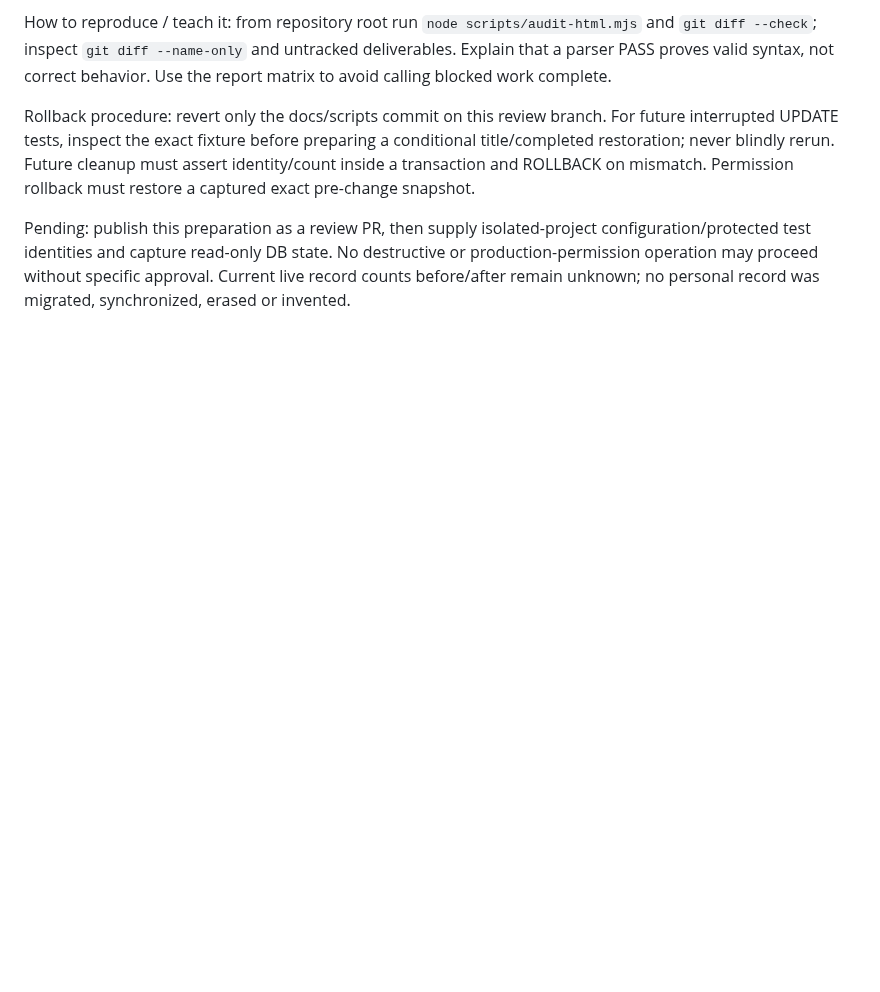
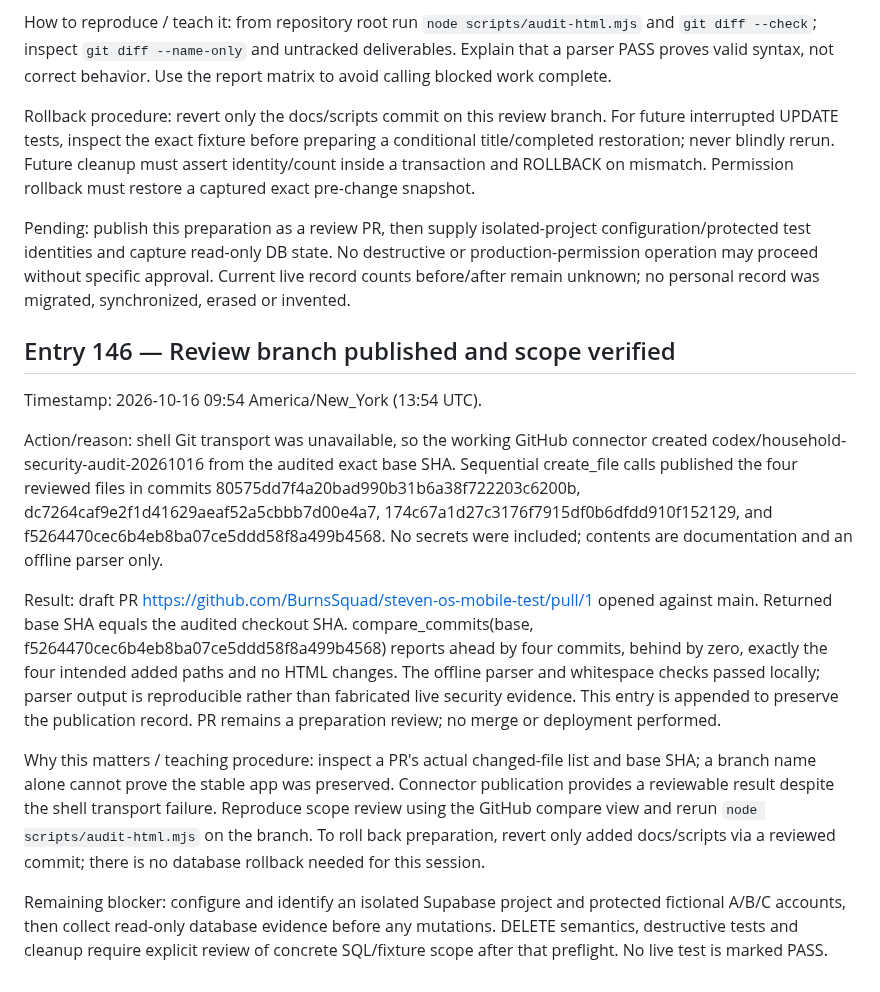
Before and after one commit to BurnsSquad/steven-os-mobile-test, a Markdown page: docs/DEVELOPMENT_LOG.md, the part around the change. GitHub-like rendering; blank space fills up the shorter version.

Commit message:
Record Entry 146: draft PR publication and verified scope

```diff
--- a/docs/DEVELOPMENT_LOG.md
+++ b/docs/DEVELOPMENT_LOG.md
@@ -53,3 +53,15 @@ How to reproduce / teach it: from repository root run `node scripts/audit-html.m
 Rollback procedure: revert only the docs/scripts commit on this review branch. For future interrupted UPDATE tests, inspect the exact fixture before preparing a conditional title/completed restoration; never blindly rerun. Future cleanup must assert identity/count inside a transaction and ROLLBACK on mismatch. Permission rollback must restore a captured exact pre-change snapshot.
 
 Pending: publish this preparation as a review PR, then supply isolated-project configuration/protected test identities and capture read-only DB state. No destructive or production-permission operation may proceed without specific approval. Current live record counts before/after remain unknown; no personal record was migrated, synchronized, erased or invented.
+
+## Entry 146 — Review branch published and scope verified
+
+Timestamp: 2026-10-16 09:54 America/New_York (13:54 UTC).
+
+Action/reason: shell Git transport was unavailable, so the working GitHub connector created codex/household-security-audit-20261016 from the audited exact base SHA. Sequential create_file calls published the four reviewed files in commits 80575dd7f4a20bad990b31b6a38f722203c6200b, dc7264caf9e2f1d41629aeaf52a5cbbb7d00e4a7, 174c67a1d27c3176f7915df0b6dfdd910f152129, and f5264470cec6b4eb8ba07ce5ddd58f8a499b4568. No secrets were included; contents are documentation and an offline parser only.
+
+Result: draft PR https://github.com/BurnsSquad/steven-os-mobile-test/pull/1 opened against main. Returned base SHA equals the audited checkout SHA. compare_commits(base, f5264470cec6b4eb8ba07ce5ddd58f8a499b4568) reports ahead by four commits, behind by zero, exactly the four intended added paths and no HTML changes. The offline parser and whitespace checks passed locally; parser output is reproducible rather than fabricated live security evidence. This entry is appended to preserve the publication record. PR remains a preparation review; no merge or deployment performed.
+
+Why this matters / teaching procedure: inspect a PR's actual changed-file list and base SHA; a branch name alone cannot prove the stable app was preserved. Connector publication provides a reviewable result despite the shell transport failure. Reproduce scope review using the GitHub compare view and rerun `node scripts/audit-html.mjs` on the branch. To roll back preparation, revert only added docs/scripts via a reviewed commit; there is no database rollback needed for this session.
+
+Remaining blocker: configure and identify an isolated Supabase project and protected fictional A/B/C accounts, then collect read-only database evidence before any mutations. DELETE semantics, destructive tests and cleanup require explicit review of concrete SQL/fixture scope after that preflight. No live test is marked PASS.
```
